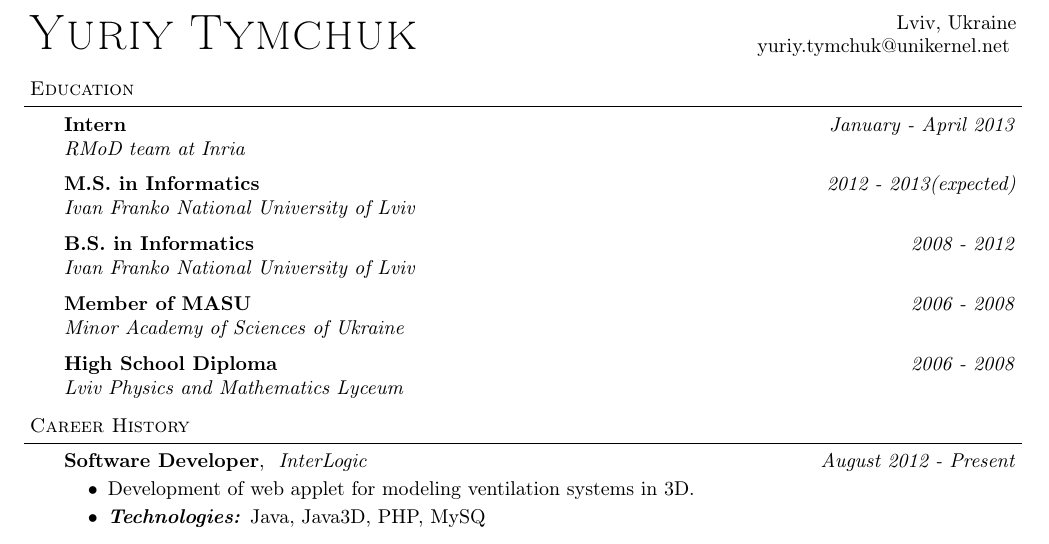
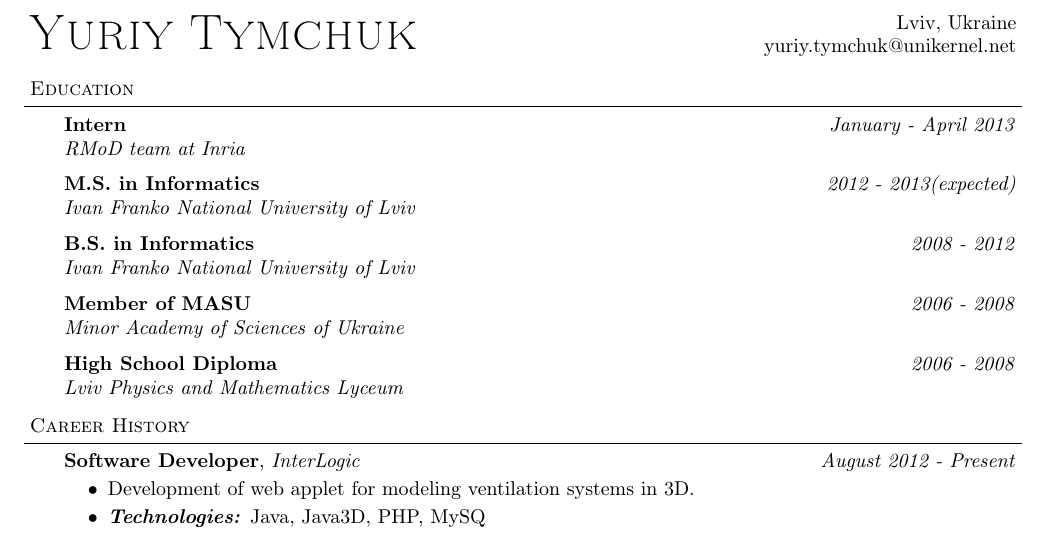
Before and after one commit to anygizer/ihor.mykhalevych-CV, a LaTeX CV (Resume.tex): part of the page, cut so that both start at the same text. Compiled offline with pdfLaTeX.

Commit message:
Remastered contacts

```diff
--- a/Resume.tex
+++ b/Resume.tex
@@ -59,10 +59,13 @@
     \end{minipage}\hspace{10mm}%
     \begin{minipage}[t]{0.5\textwidth + 7mm}\vspace{0mm}
       \begin{flushright}
-        {#2}
-        \IfValueT {#3} {\\{#3}}
-        \IfValueT {#4} {\\{#4}}
-        \IfValueT {#5} {\\{#5}}
+        \IfValueT {#2} {{#2}}
+
+        \IfValueT {#3} {{#3}}
+
+        \IfValueT {#4} {{#4}}
+
+        \IfValueT {#5} {{#5}}
       \end{flushright}
     \end{minipage}
     \vspace{1ex}
```
Also changed, not shown: Resume.tex (2 more changed lines).
